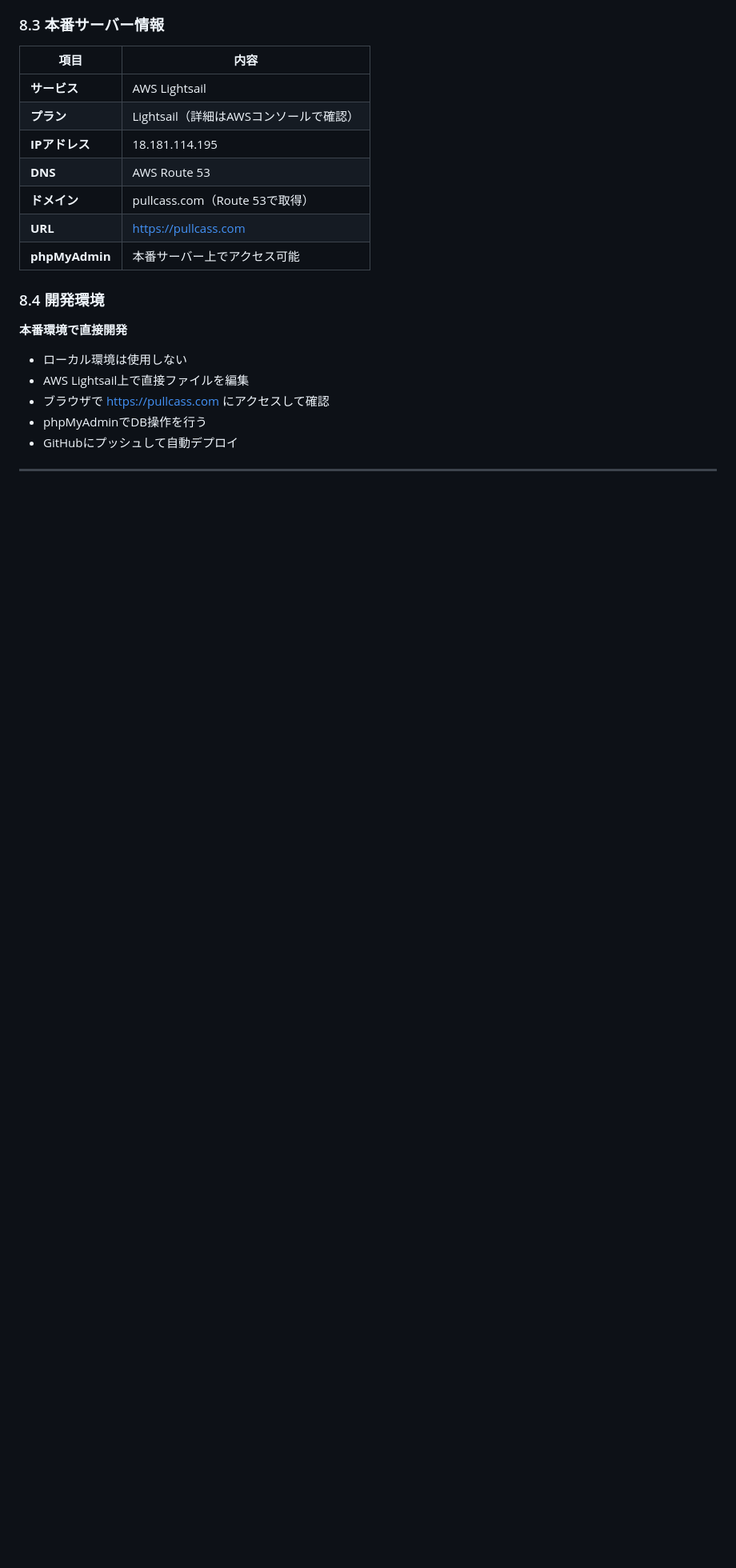
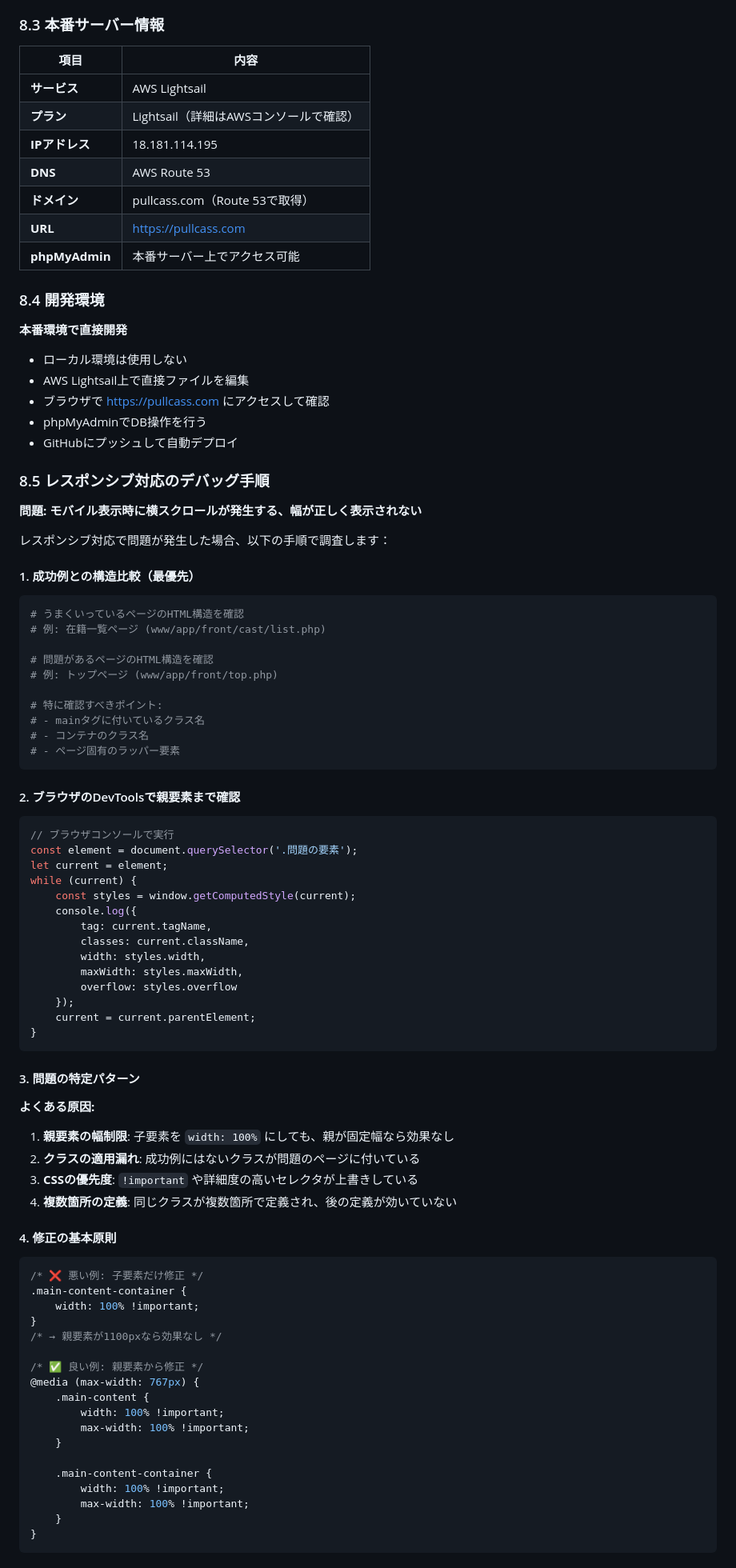
Before and after one commit to nasu0327/pullcass, a Markdown page: docs/開発仕様書.md, the part around one of its changes. Shown at 80% size. Drawn GitHub-style; blank space fills up the shorter version.

Commit message:
開発仕様書を更新: レスポンシブ対応のデバッグ手順を追加
- セクション8.5として「レスポンシブ対応のデバッグ手順」を追加
- 成功例との構造比較の重要性を明記
- 親要素から確認する手順を詳細に記載
- 「広範囲で確認」の具体的な意味を説明
- チェックリストとよくある原因を追加
- 今回のレスポンシブ問題の教訓を反映

````diff
--- a/docs/開発仕様書.md
+++ b/docs/開発仕様書.md
@@ -853,3 +853,74 @@ AWS Lightsail（本番サーバー）に反映
 - phpMyAdminでDB操作を行う
 - GitHubにプッシュして自動デプロイ
 
+### 8.5 レスポンシブ対応のデバッグ手順
+
+**問題: モバイル表示時に横スクロールが発生する、幅が正しく表示されない**
+
+レスポンシブ対応で問題が発生した場合、以下の手順で調査します：
+
+#### 1. 成功例との構造比較（最優先）
+
+```bash
+# うまくいっているページのHTML構造を確認
+# 例: 在籍一覧ページ (www/app/front/cast/list.php)
+
+# 問題があるページのHTML構造を確認
+# 例: トップページ (www/app/front/top.php)
+
+# 特に確認すべきポイント:
+# - mainタグに付いているクラス名
+# - コンテナのクラス名
+# - ページ固有のラッパー要素
+```
+
+#### 2. ブラウザのDevToolsで親要素まで確認
+
+```javascript
+// ブラウザコンソールで実行
+const element = document.querySelector('.問題の要素');
+let current = element;
+while (current) {
+    const styles = window.getComputedStyle(current);
+    console.log({
+        tag: current.tagName,
+        classes: current.className,
+        width: styles.width,
+        maxWidth: styles.maxWidth,
+        overflow: styles.overflow
+    });
+    current = current.parentElement;
+}
+```
+
+#### 3. 問題の特定パターン
+
+**よくある原因:**
+1. **親要素の幅制限**: 子要素を `width: 100%` にしても、親が固定幅なら効果なし
+2. **クラスの適用漏れ**: 成功例にはないクラスが問題のページに付いている
+3. **CSSの優先度**: `!important` や詳細度の高いセレクタが上書きしている
+4. **複数箇所の定義**: 同じクラスが複数箇所で定義され、後の定義が効いていない
+
+#### 4. 修正の基本原則
+
+```css
+/* ❌ 悪い例: 子要素だけ修正 */
+.main-content-container {
+    width: 100% !important;
+}
+/* → 親要素が1100pxなら効果なし */
+
+/* ✅ 良い例: 親要素から修正 */
+@media (max-width: 767px) {
+    .main-content {
+        width: 100% !important;
+        max-width: 100% !important;
+    }
+
+    .main-content-container {
+        width: 100% !important;
+        max-width: 100% !important;
+    }
+}
+```
+
````
Also changed, not shown: other parts of docs/開発仕様書.md (+33 -0 lines).
